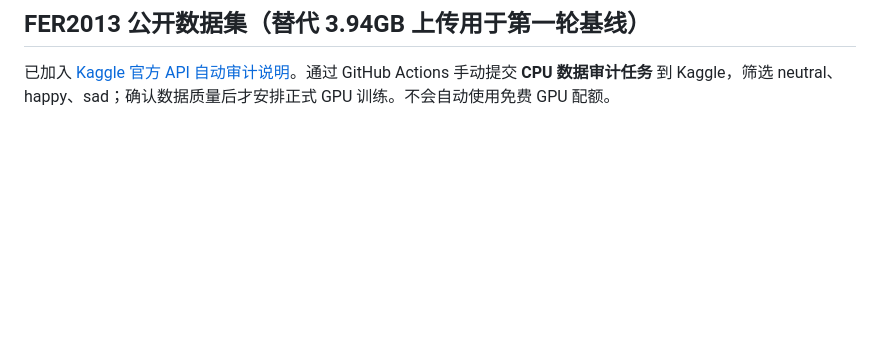
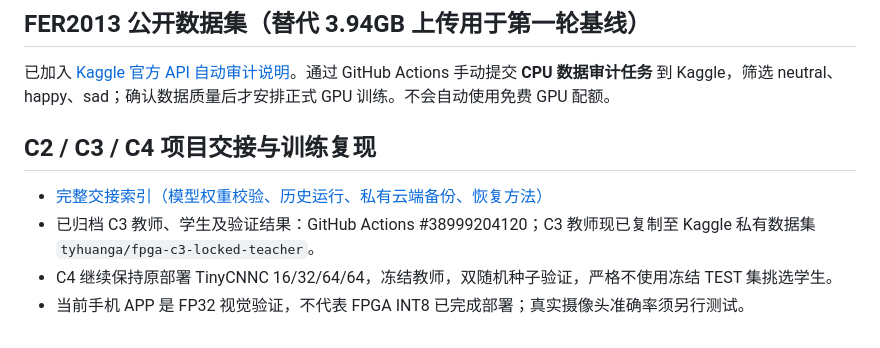
Before and after one commit to tyhuang200612-sudo/fpga-emotion-recognition, a Markdown page: README.md, the part around the change. GitHub-like rendering; blank space fills up the shorter version.

Commit message:
Link durable FPGA experiment handoff index from README

```diff
--- a/README.md
+++ b/README.md
@@ -54,3 +54,10 @@ docs/actions-and-colab.md       # Actions 与 Colab 能力边界
 ## FER2013 公开数据集（替代 3.94GB 上传用于第一轮基线）
 
 已加入 [Kaggle 官方 API 自动审计说明](docs/fer2013-kaggle.md)。通过 GitHub Actions 手动提交 **CPU 数据审计任务** 到 Kaggle，筛选 neutral、happy、sad；确认数据质量后才安排正式 GPU 训练。不会自动使用免费 GPU 配额。
+
+## C2 / C3 / C4 项目交接与训练复现
+
+- [完整交接索引（模型权重校验、历史运行、私有云端备份、恢复方法）](docs/experiment-handoff-index.md)
+- 已归档 C3 教师、学生及验证结果：GitHub Actions #38999204120；C3 教师现已复制至 Kaggle 私有数据集 `tyhuanga/fpga-c3-locked-teacher`。
+- C4 继续保持原部署 TinyCNNC 16/32/64/64，冻结教师，双随机种子验证，严格不使用冻结 TEST 集挑选学生。
+- 当前手机 APP 是 FP32 视觉验证，不代表 FPGA INT8 已完成部署；真实摄像头准确率须另行测试。
```
